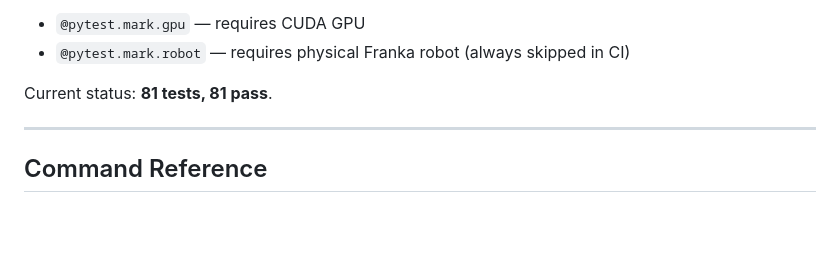
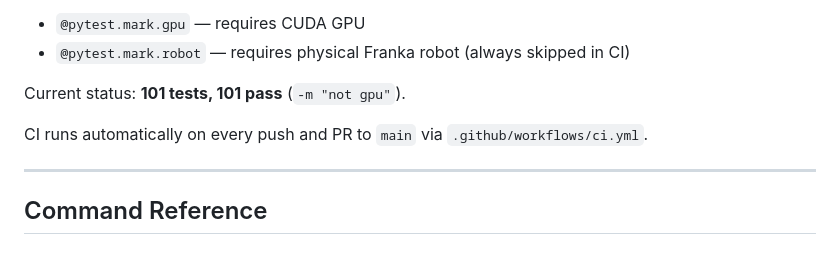
Before and after one commit to Mr-Moody/SmolVLA-Testing, a Markdown page: README.md, the part around one of its changes. Drawn GitHub-style; blank space fills up the shorter version.

```diff
--- a/README.md
+++ b/README.md
@@ -339,7 +354,9 @@ Test markers:
 - `@pytest.mark.gpu` — requires CUDA GPU
 - `@pytest.mark.robot` — requires physical Franka robot (always skipped in CI)
 
-Current status: **81 tests, 81 pass**.
+Current status: **101 tests, 101 pass** (`-m "not gpu"`).
+
+CI runs automatically on every push and PR to `main` via `.github/workflows/ci.yml`.
 
 ---
 
```
Also changed, not shown: other parts of README.md (+54 -39 lines).
